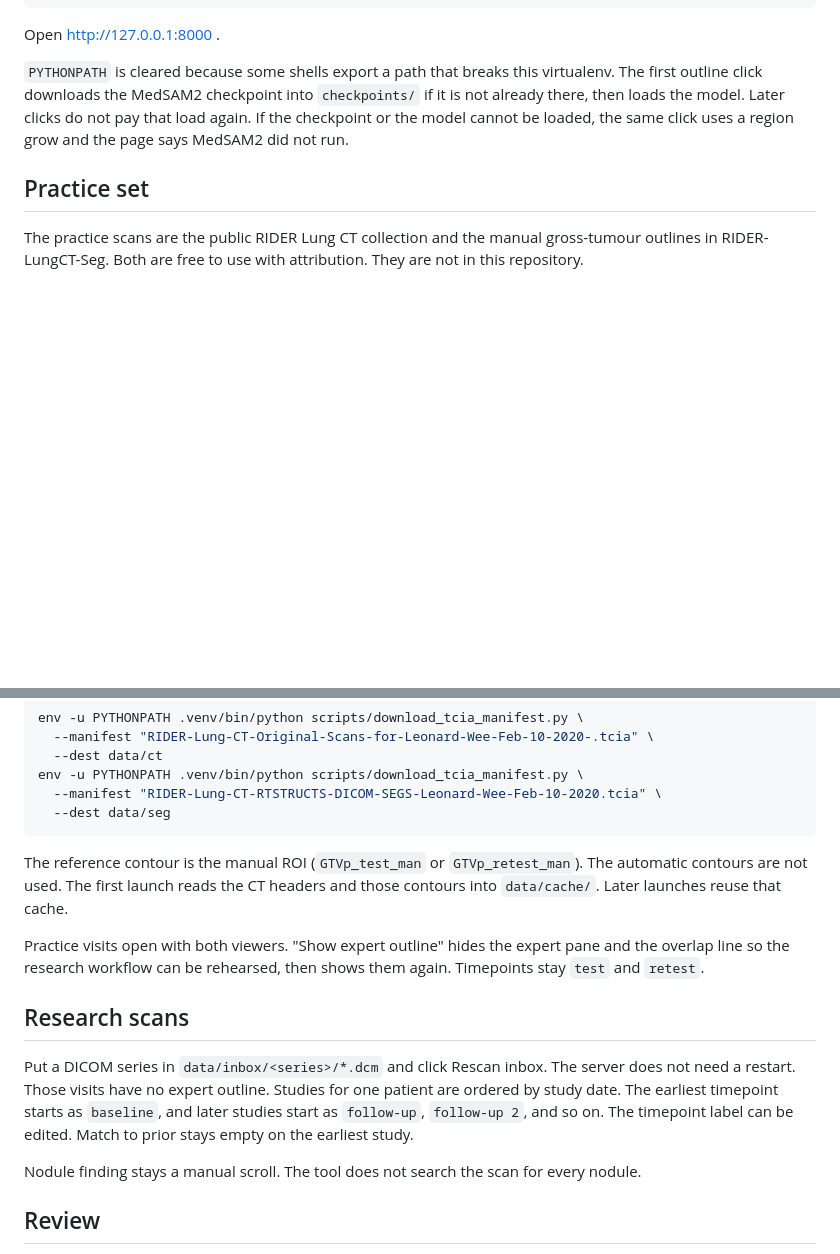
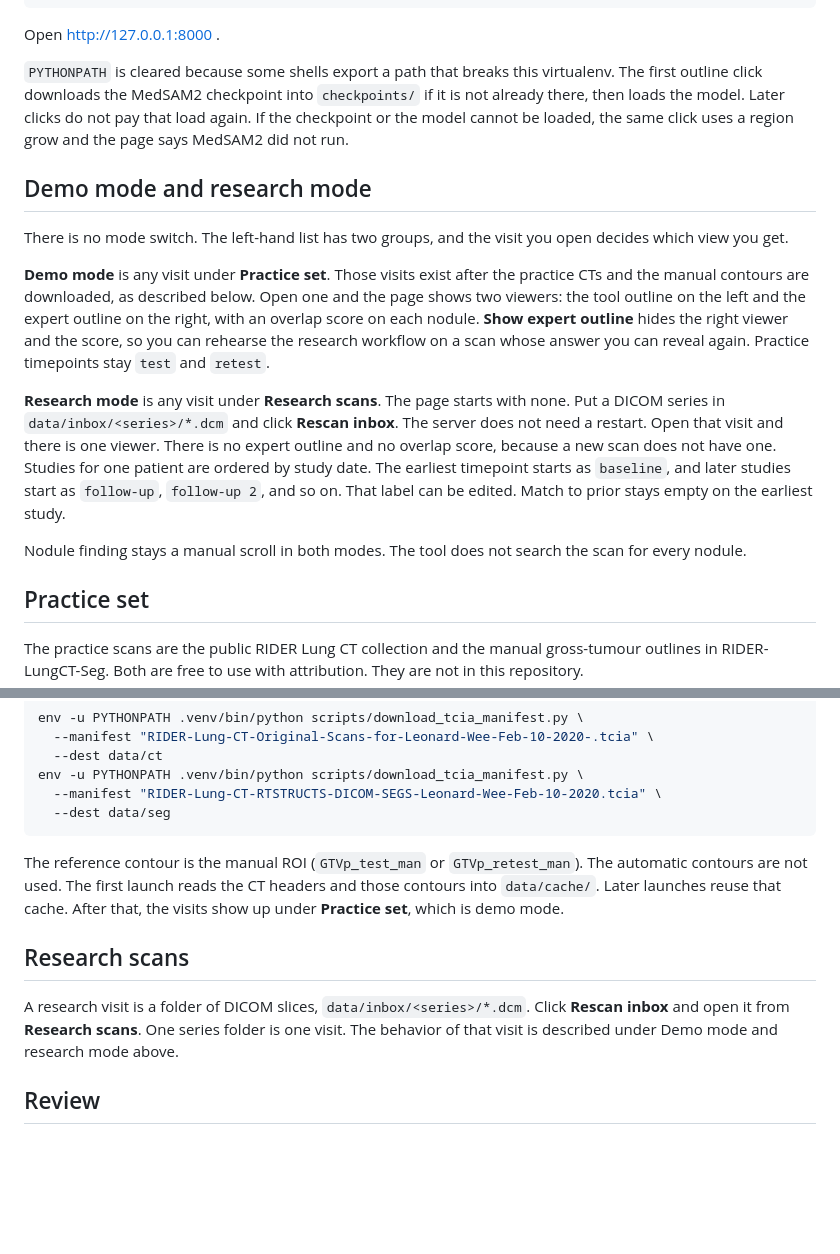
Before and after one commit to ItayKrispin/lung-tumour-review, a Markdown page: README.md, 2 parts joined by grey strips. GitHub-like rendering; blank space fills up the shorter version.

Commit message:
Explain how to open demo mode and research mode.

````diff
--- a/README.md
+++ b/README.md
@@ -18,6 +18,16 @@ Open http://127.0.0.1:8000 .
 
 `PYTHONPATH` is cleared because some shells export a path that breaks this virtualenv. The first outline click downloads the MedSAM2 checkpoint into `checkpoints/` if it is not already there, then loads the model. Later clicks do not pay that load again. If the checkpoint or the model cannot be loaded, the same click uses a region grow and the page says MedSAM2 did not run.
 
+## Demo mode and research mode
+
+There is no mode switch. The left-hand list has two groups, and the visit you open decides which view you get.
+
+**Demo mode** is any visit under **Practice set**. Those visits exist after the practice CTs and the manual contours are downloaded, as described below. Open one and the page shows two viewers: the tool outline on the left and the expert outline on the right, with an overlap score on each nodule. **Show expert outline** hides the right viewer and the score, so you can rehearse the research workflow on a scan whose answer you can reveal again. Practice timepoints stay `test` and `retest`.
+
+**Research mode** is any visit under **Research scans**. The page starts with none. Put a DICOM series in `data/inbox/<series>/*.dcm` and click **Rescan inbox**. The server does not need a restart. Open that visit and there is one viewer. There is no expert outline and no overlap score, because a new scan does not have one. Studies for one patient are ordered by study date. The earliest timepoint starts as `baseline`, and later studies start as `follow-up`, `follow-up 2`, and so on. That label can be edited. Match to prior stays empty on the earliest study.
+
+Nodule finding stays a manual scroll in both modes. The tool does not search the scan for every nodule.
+
 ## Practice set
 
 The practice scans are the public RIDER Lung CT collection and the manual gross-tumour outlines in RIDER-LungCT-Seg. Both are free to use with attribution. They are not in this repository.
@@ -33,15 +43,11 @@ env -u PYTHONPATH .venv/bin/python scripts/download_tcia_manifest.py \
   --dest data/seg
 ```
 
-The reference contour is the manual ROI (`GTVp_test_man` or `GTVp_retest_man`). The automatic contours are not used. The first launch reads the CT headers and those contours into `data/cache/`. Later launches reuse that cache.
-
-Practice visits open with both viewers. "Show expert outline" hides the expert pane and the overlap line so the research workflow can be rehearsed, then shows them again. Timepoints stay `test` and `retest`.
+The reference contour is the manual ROI (`GTVp_test_man` or `GTVp_retest_man`). The automatic contours are not used. The first launch reads the CT headers and those contours into `data/cache/`. Later launches reuse that cache. After that, the visits show up under **Practice set**, which is demo mode.
 
 ## Research scans
 
-Put a DICOM series in `data/inbox/<series>/*.dcm` and click Rescan inbox. The server does not need a restart. Those visits have no expert outline. Studies for one patient are ordered by study date. The earliest timepoint starts as `baseline`, and later studies start as `follow-up`, `follow-up 2`, and so on. The timepoint label can be edited. Match to prior stays empty on the earliest study.
-
-Nodule finding stays a manual scroll. The tool does not search the scan for every nodule.
+A research visit is a folder of DICOM slices, `data/inbox/<series>/*.dcm`. Click **Rescan inbox** and open it from **Research scans**. One series folder is one visit. The behavior of that visit is described under Demo mode and research mode above.
 
 ## Review
 
````
